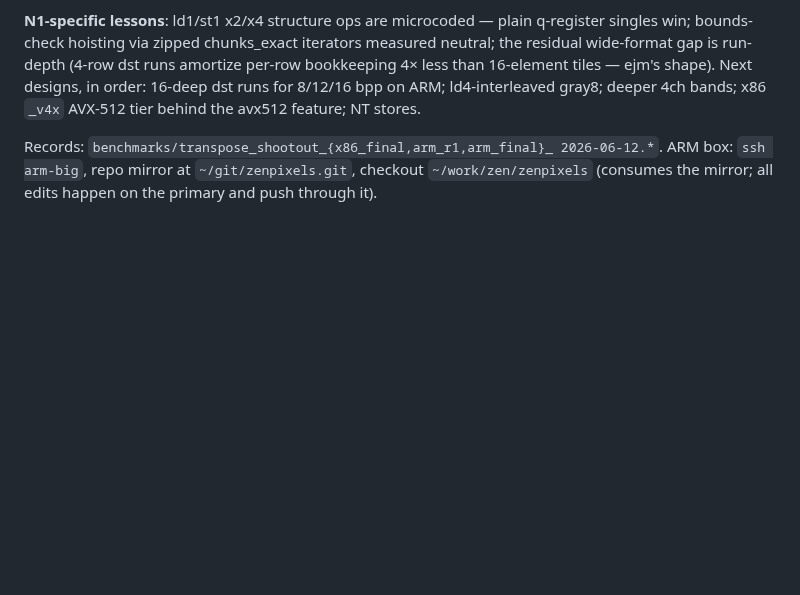
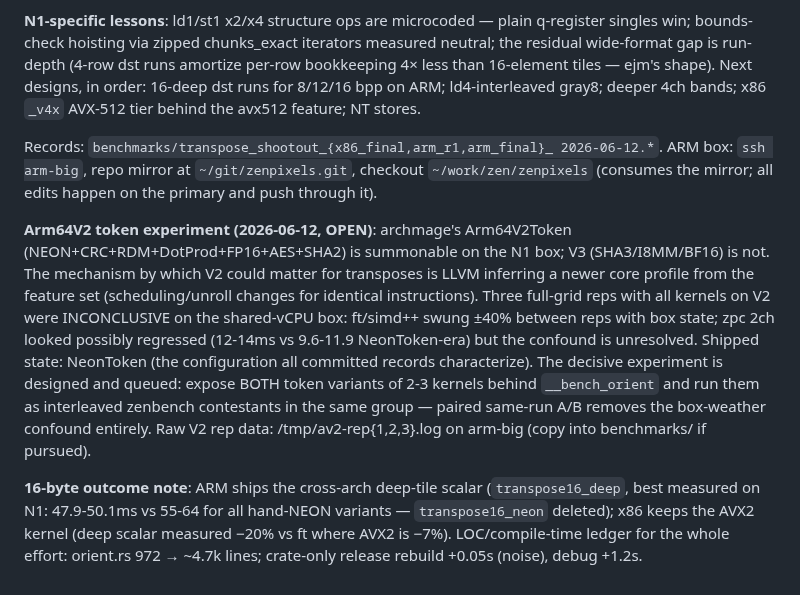
Before and after one commit to imazen/zenpixels, a Markdown page: docs/transpose-research-2026-06-11.md, the part around the change. Drawn GitHub-style; blank space fills up the shorter version.

Commit message:
docs+revert(convert): Arm64V2 token experiment recorded as inconclusive — NeonToken baseline ships (zenjpeg#150)
V2 is summonable on N1 (V3 is not); mechanism = LLVM core-profile
inference from the feature set. Three full reps on the shared-vCPU
box were inconclusive (competitors swing +/-40% with box state; zpc
2ch possibly regressed). Reverted to the configuration every committed
record characterizes. The decisive paired same-run A/B (both token
variants as interleaved zenbench contestants behind __bench_orient)
is designed and documented in docs/transpose-research-2026-06-11.md.

```diff
--- a/docs/transpose-research-2026-06-11.md
+++ b/docs/transpose-research-2026-06-11.md
@@ -269,3 +269,26 @@ Records: `benchmarks/transpose_shootout_{x86_final,arm_r1,arm_final}_
 2026-06-12.*`. ARM box: `ssh arm-big`, repo mirror at
 `~/git/zenpixels.git`, checkout `~/work/zen/zenpixels` (consumes the
 mirror; all edits happen on the primary and push through it).
+
+**Arm64V2 token experiment (2026-06-12, OPEN)**: archmage's Arm64V2Token
+(NEON+CRC+RDM+DotProd+FP16+AES+SHA2) is summonable on the N1 box; V3
+(SHA3/I8MM/BF16) is not. The mechanism by which V2 could matter for
+transposes is LLVM inferring a newer core profile from the feature set
+(scheduling/unroll changes for identical instructions). Three full-grid
+reps with all kernels on V2 were INCONCLUSIVE on the shared-vCPU box:
+ft/simd++ swung ±40% between reps with box state; zpc 2ch looked
+possibly regressed (12-14ms vs 9.6-11.9 NeonToken-era) but the
+confound is unresolved. Shipped state: NeonToken (the configuration
+all committed records characterize). The decisive experiment is
+designed and queued: expose BOTH token variants of 2-3 kernels behind
+`__bench_orient` and run them as interleaved zenbench contestants in
+the same group — paired same-run A/B removes the box-weather confound
+entirely. Raw V2 rep data: /tmp/av2-rep{1,2,3}.log on arm-big (copy
+into benchmarks/ if pursued).
+
+**16-byte outcome note**: ARM ships the cross-arch deep-tile scalar
+(`transpose16_deep`, best measured on N1: 47.9-50.1ms vs 55-64 for all
+hand-NEON variants — `transpose16_neon` deleted); x86 keeps the AVX2
+kernel (deep scalar measured −20% vs ft where AVX2 is −7%).
+LOC/compile-time ledger for the whole effort: orient.rs 972 → ~4.7k
+lines; crate-only release rebuild +0.05s (noise), debug +1.2s.
```
